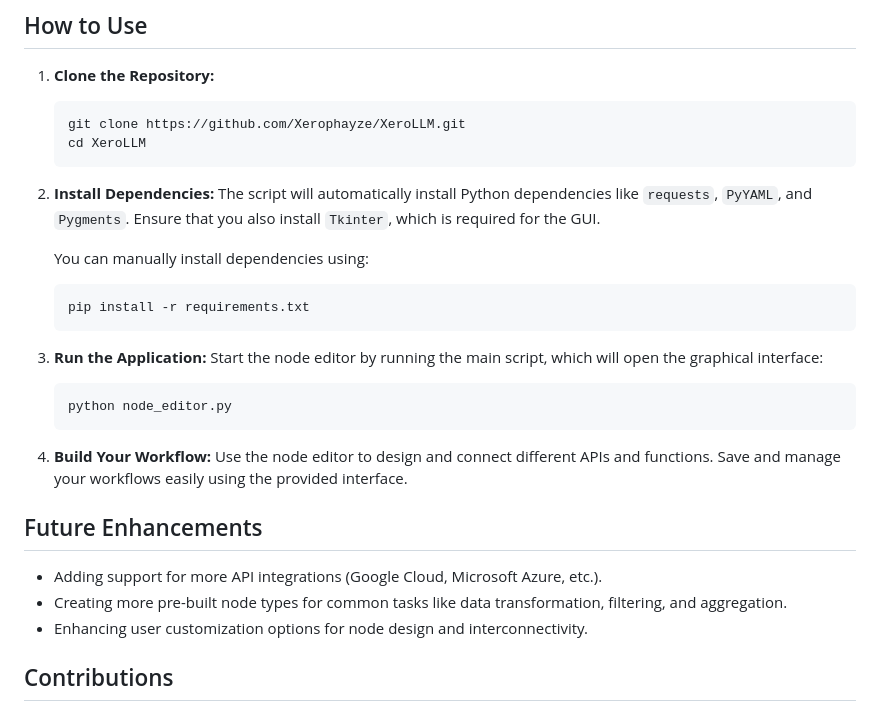
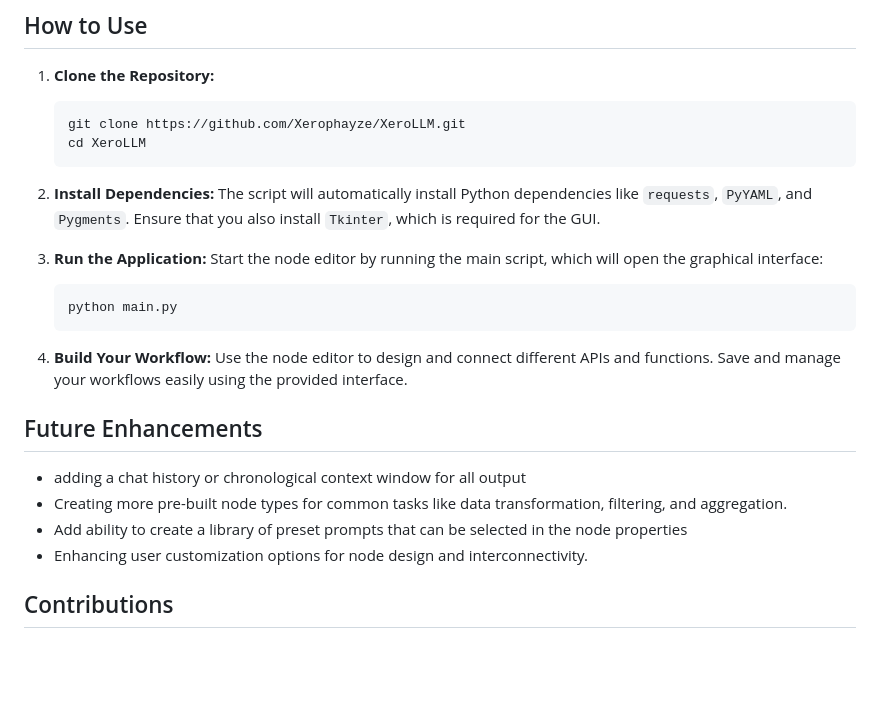
Before and after one commit to Xerophayze/XeroFlow, a Markdown page: README.md, the part around the change. GitHub-like rendering; blank space fills up the shorter version.

````diff
--- a/README.md
+++ b/README.md
@@ -48,23 +48,20 @@ XeroLLM is a node-based interface for managing and interacting with various Larg
 2. **Install Dependencies:**
    The script will automatically install Python dependencies like `requests`, `PyYAML`, and `Pygments`. Ensure that you also install `Tkinter`, which is required for the GUI.
 
-   You can manually install dependencies using:
-   ```
-   pip install -r requirements.txt
-   ```
 
 3. **Run the Application:**
    Start the node editor by running the main script, which will open the graphical interface:
    ```
-   python node_editor.py
+   python main.py
    ```
 
 4. **Build Your Workflow:**
    Use the node editor to design and connect different APIs and functions. Save and manage your workflows easily using the provided interface.
 
 ## Future Enhancements
-- Adding support for more API integrations (Google Cloud, Microsoft Azure, etc.).
+- adding a chat history or chronological context window for all output
 - Creating more pre-built node types for common tasks like data transformation, filtering, and aggregation.
+- Add ability to create a library of preset prompts that can be selected in the node properties
 - Enhancing user customization options for node design and interconnectivity.
 
 ## Contributions
````
